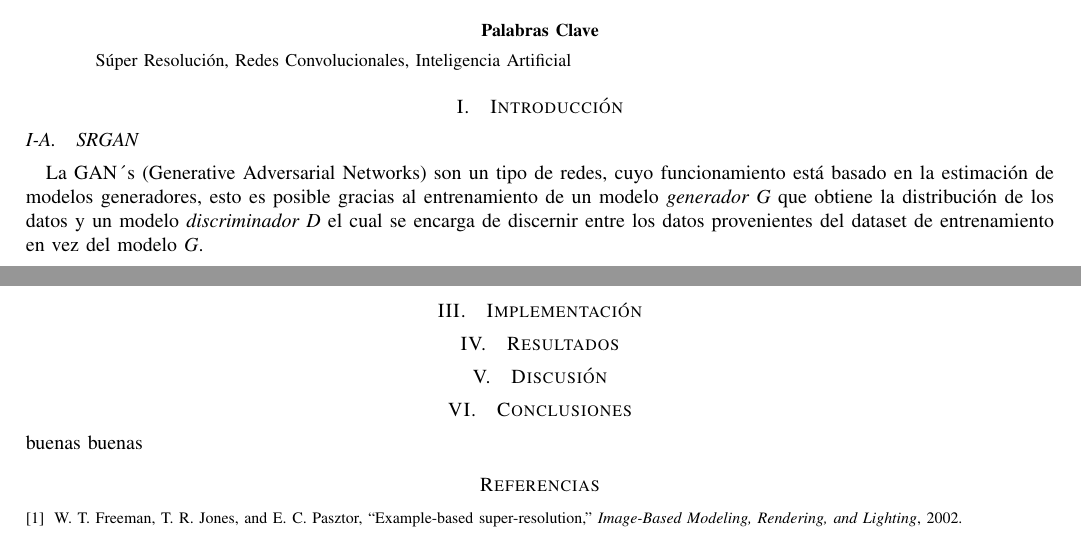
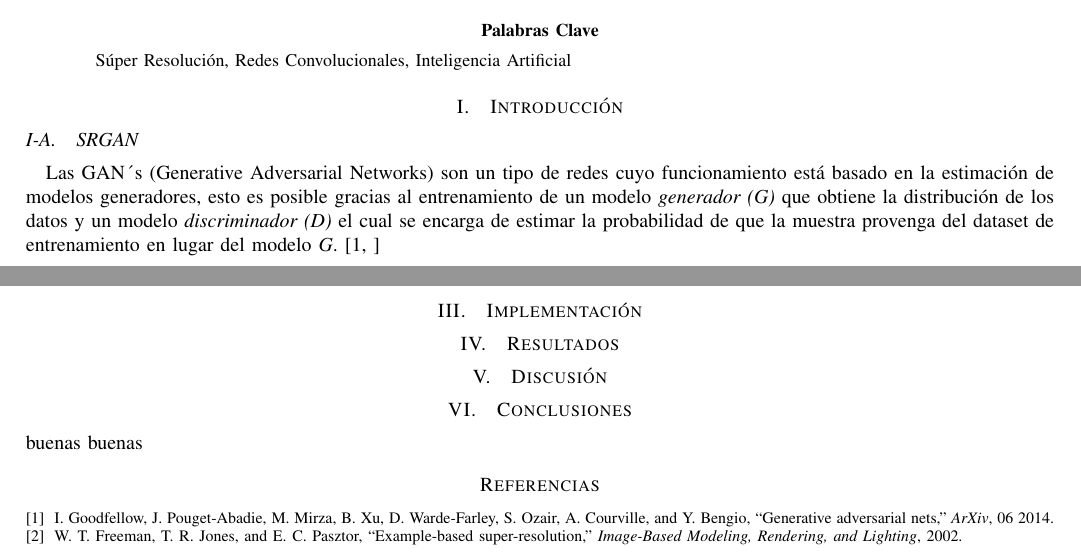
Before and after one commit to atevera/Super-resolution, a LaTeX paper (Reporte/main.tex, which reads Reporte/Secciones/SRGAN_Introduccion.tex): two parts of pages 1 and 2 of 2, joined at a grey line, cut so that both start at the same text. Compiled offline with pdfLaTeX; a missing font is replaced by an installed copy or a similar font; a LaTeX package or settings file that is missing is left out.

Commit message:
introduccion SRGAN

```diff
--- a/Reporte/Secciones/SRGAN_Introduccion.tex
+++ b/Reporte/Secciones/SRGAN_Introduccion.tex
@@ -1,7 +1,7 @@
 \subsection{SRGAN}
 
-La GAN´s (Generative Adversarial Networks) son un tipo de redes, cuyo funcionamiento está basado
+Las GAN´s (Generative Adversarial Networks) son un tipo de redes cuyo funcionamiento está basado
 en la estimación de modelos generadores, esto es posible gracias al entrenamiento de un modelo
-\emph{generador G} que obtiene la distribución de los datos y un modelo \emph{discriminador D}
-el cual se encarga de discernir entre los datos provenientes del dataset de entrenamiento en vez
-del modelo \emph{G}.
+\emph{generador (G)} que obtiene la distribución de los datos y un modelo \emph{discriminador (D)}
+el cual se encarga de estimar la probabilidad de que la muestra provenga del dataset de entrenamiento en lugar
+del modelo \emph{G}.\cite[]{GANs}
```
Also changed, not shown: 7 other files.
